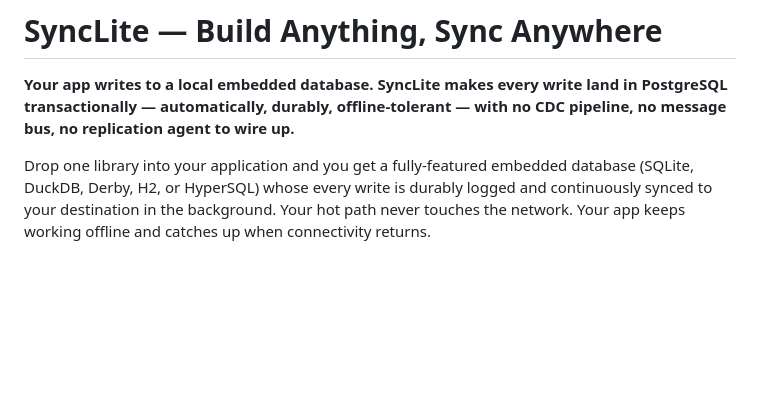
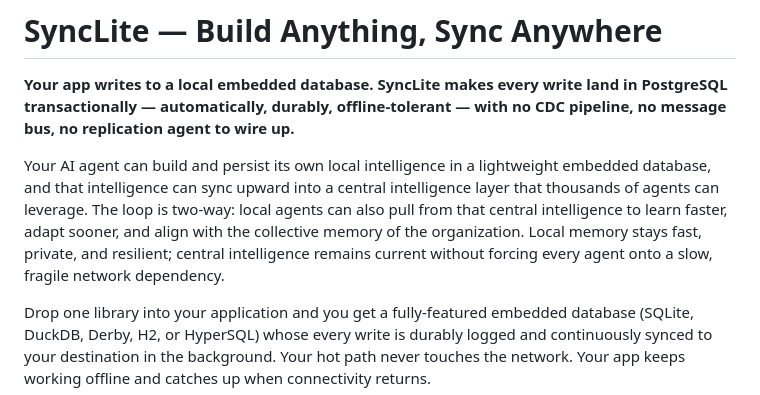
Before and after one commit to syncliteio/SyncLite, a Markdown page: README.md, the part around one of its changes. Rendered like a GitHub page; blank space fills up the shorter version.

````diff
--- a/README.md
+++ b/README.md
@@ -23,6 +23,8 @@
 
 **Your app writes to a local embedded database. SyncLite makes every write land in PostgreSQL transactionally — automatically, durably, offline-tolerant — with no CDC pipeline, no message bus, no replication agent to wire up.**
 
+Your AI agent can build and persist its own local intelligence in a lightweight embedded database, and that intelligence can sync upward into a central intelligence layer that thousands of agents can leverage. The loop is two-way: local agents can also pull from that central intelligence to learn faster, adapt sooner, and align with the collective memory of the organization. Local memory stays fast, private, and resilient; central intelligence remains current without forcing every agent onto a slow, fragile network dependency.
+
 Drop one library into your application and you get a fully-featured embedded database (SQLite, DuckDB, Derby, H2, or HyperSQL) whose every write is durably logged and continuously synced to your destination in the background. Your hot path never touches the network. Your app keeps working offline and catches up when connectivity returns.
 
 ```mermaid
````
Also changed, not shown: other parts of README.md (+4 -4 lines).
